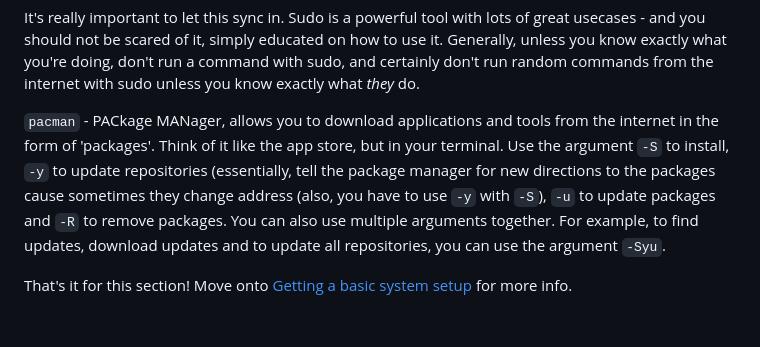
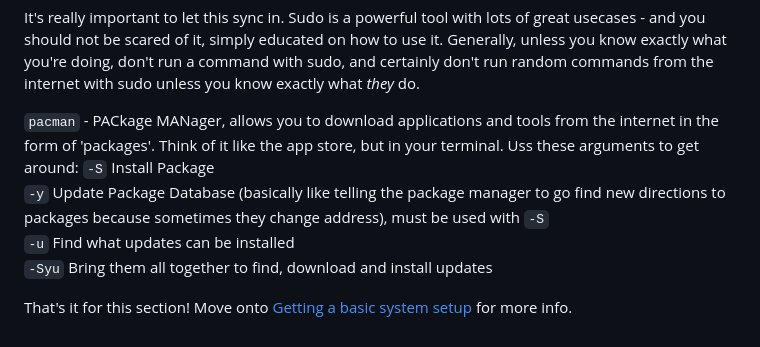
Before and after one commit to GBX9570/gbx9570.github.io, a Markdown page: arch-guide/bash.md, the part around the change. Drawn GitHub-style.

````diff
--- a/arch-guide/bash.md
+++ b/arch-guide/bash.md
@@ -107,7 +107,10 @@ Generally, unless you know exactly what you're doing, don't run a command with s
 exactly what *they* do.
 
 `pacman` - PACkage MANager, allows you to download applications and tools from the internet in the form of 'packages'. Think of it like the app store, but
-in your terminal. Use the argument `-S` to install, `-y` to update repositories (essentially, tell the package manager for new directions to the packages cause sometimes
-they change address (also, you have to use `-y` with `-S`), `-u` to update packages and `-R` to remove packages. You can also use multiple arguments together. For example, to find updates, download updates and to update all repositories, you can use the argument `-Syu`.
+in your terminal. Uss these arguments to get around:
+```-S``` Install Package
+```-y``` Update Package Database (basically like telling the package manager to go find new directions to packages because sometimes they change address), must be used with `-S`
+```-u``` Find what updates can be installed
+```-Syu``` Bring them all together to find, download and install updates
 
 That's it for this section! Move onto [Getting a basic system setup](setup.md) for more info.
````
